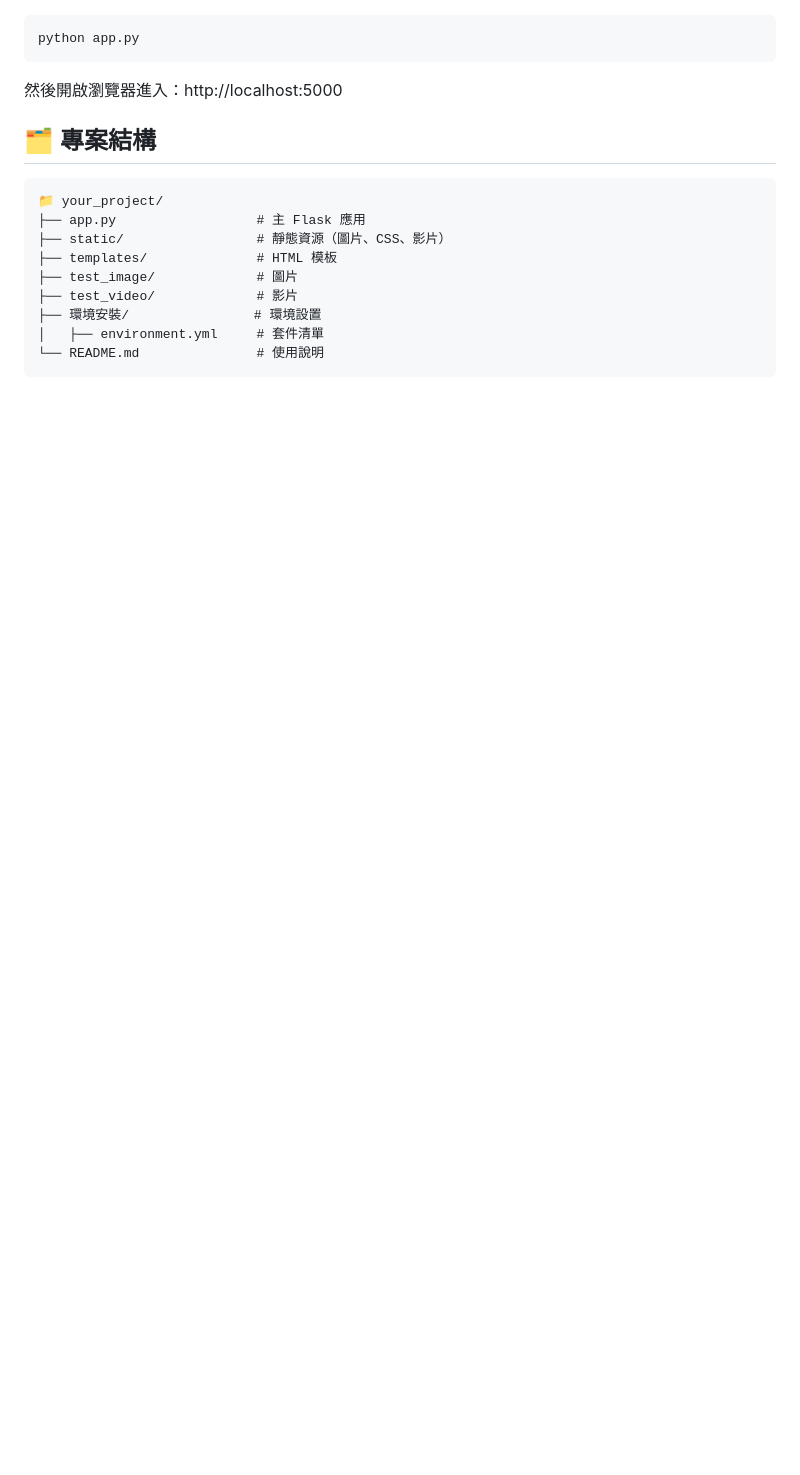
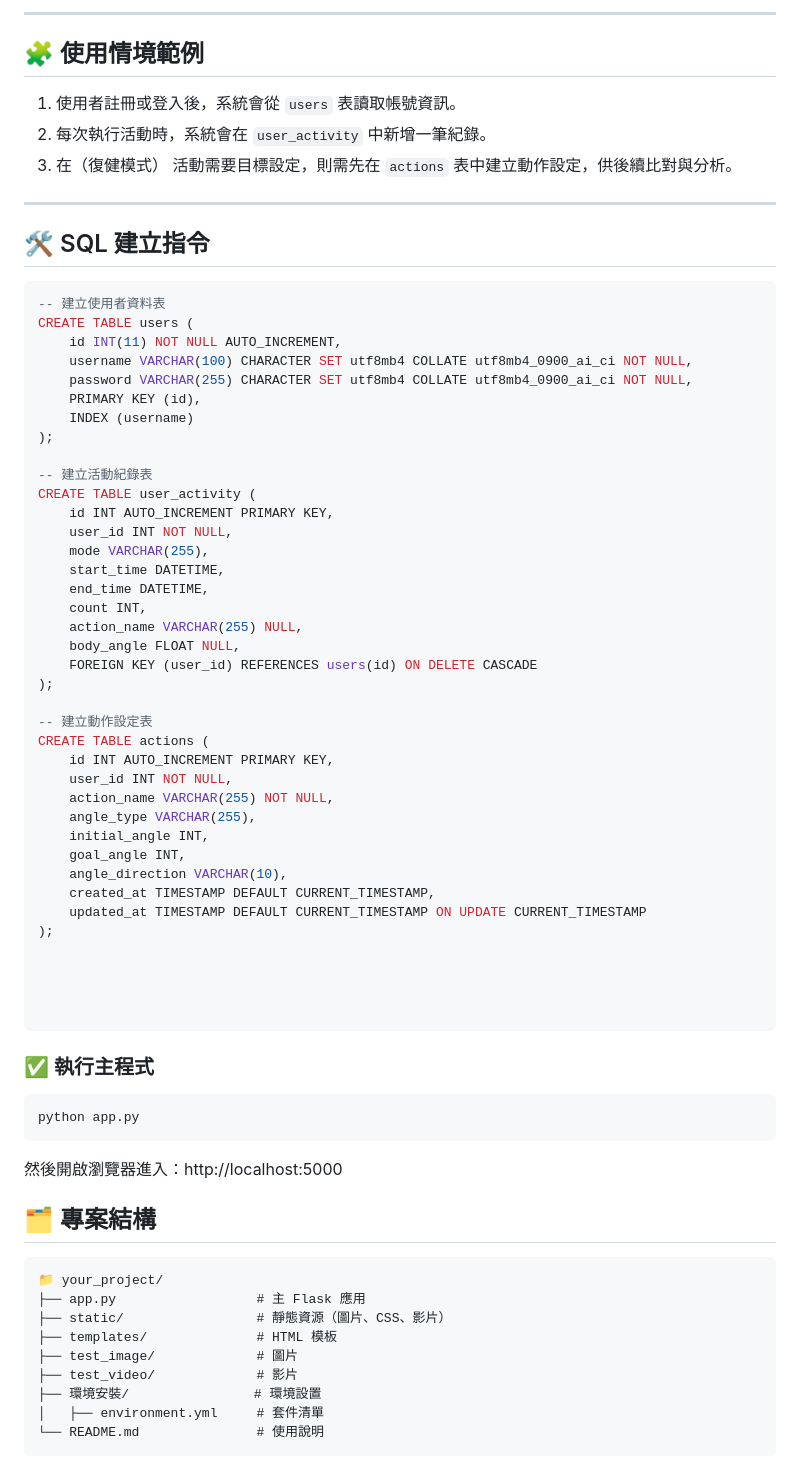
Before and after one commit to yo-tong/Developing-Exercise-Programs-with-Human-Pose-Recognition-Using-MediaPipe, a Markdown page: README.md, the part around one of its changes. Drawn GitHub-style; blank space fills up the shorter version.

````diff
--- a/README.md
+++ b/README.md
@@ -61,3 +119,58 @@
+---
+
+## 🧩 使用情境範例
+
+1. 使用者註冊或登入後，系統會從 `users` 表讀取帳號資訊。
+2. 每次執行活動時，系統會在 `user_activity` 中新增一筆紀錄。
+3. 在（復健模式） 活動需要目標設定，則需先在 `actions` 表中建立動作設定，供後續比對與分析。
+
+---
+
+## 🛠 SQL 建立指令
+
+```sql
+-- 建立使用者資料表
+CREATE TABLE users (
+    id INT(11) NOT NULL AUTO_INCREMENT,
+    username VARCHAR(100) CHARACTER SET utf8mb4 COLLATE utf8mb4_0900_ai_ci NOT NULL,
+    password VARCHAR(255) CHARACTER SET utf8mb4 COLLATE utf8mb4_0900_ai_ci NOT NULL,
+    PRIMARY KEY (id),
+    INDEX (username)
+);
+
+-- 建立活動紀錄表
+CREATE TABLE user_activity (
+    id INT AUTO_INCREMENT PRIMARY KEY,
+    user_id INT NOT NULL,
+    mode VARCHAR(255),
+    start_time DATETIME,
+    end_time DATETIME,
+    count INT,
+    action_name VARCHAR(255) NULL,
+    body_angle FLOAT NULL,
+    FOREIGN KEY (user_id) REFERENCES users(id) ON DELETE CASCADE
+);
+
+-- 建立動作設定表
+CREATE TABLE actions (
+    id INT AUTO_INCREMENT PRIMARY KEY,
+    user_id INT NOT NULL,
+    action_name VARCHAR(255) NOT NULL,
+    angle_type VARCHAR(255),
+    initial_angle INT,
+    goal_angle INT,
+    angle_direction VARCHAR(10),
+    created_at TIMESTAMP DEFAULT CURRENT_TIMESTAMP,
+    updated_at TIMESTAMP DEFAULT CURRENT_TIMESTAMP ON UPDATE CURRENT_TIMESTAMP
+);
+
+
+
+
+```
+
+### ✅  執行主程式
+
 ```bash
 python app.py
 ```
````
Also changed, not shown: other parts of README.md (+70 -12 lines).
